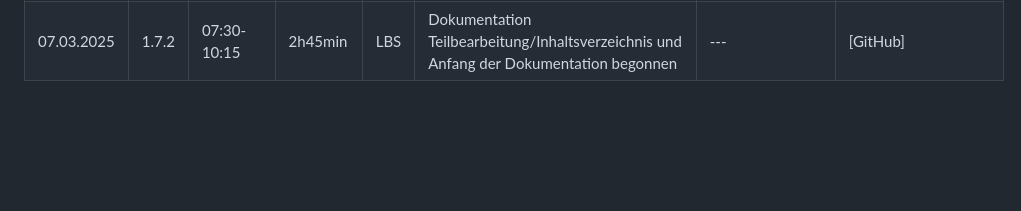
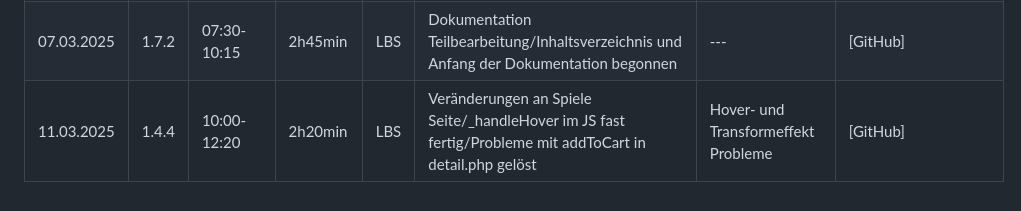
Before and after one commit to LBS-Eibiswald-APC-2025/Gruppe-04-Haskic-Sandor-RespawnGaming---WebShop, a Markdown page: README_Projekttagebuch Dino.md, the part around the change. Rendered like a GitHub page; blank space fills up the shorter version.

```diff
--- a/README_Projekttagebuch Dino.md
+++ b/README_Projekttagebuch Dino.md
@@ -19,3 +19,4 @@
 | 04.03.2025 | 1.4.5 | 10:00-12:20 | 2h20min | LBS | Gesamtüberarbeitung Warenkorb-Frontend - Index und style.scss                                                  | ---                                  | [GitHub]            |
 | 06.03.2025 | 1.4.4 | 09:25-12:50 | 3h25min | LBS | Umfassende bearbeitung der Spiele Seite begonnen/Index, Details, SCSS und JS                                   | Liegen zur Zeit im GC und GM         | [GitHub]            |
 | 07.03.2025 | 1.7.2 | 07:30-10:15 | 2h45min | LBS | Dokumentation Teilbearbeitung/Inhaltsverzeichnis und Anfang der Dokumentation begonnen                         | ---                                  | [GitHub]            |
+| 11.03.2025 | 1.4.4 | 10:00-12:20 | 2h20min | LBS | Veränderungen an Spiele Seite/_handleHover im JS fast fertig/Probleme mit addToCart in detail.php gelöst       | Hover- und Transformeffekt Probleme  | [GitHub]            |
```
